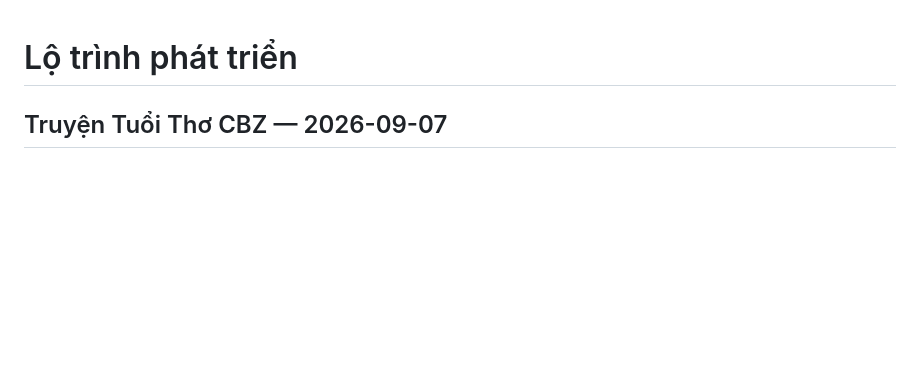
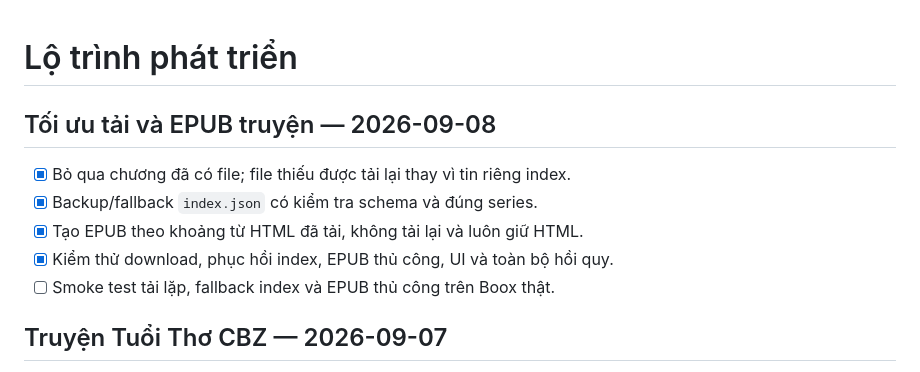
Before and after one commit to hongducdev/booxbook.koplugin, a Markdown page: docs/development-roadmap.md, the part around the change. Drawn GitHub-style; blank space fills up the shorter version.

Commit message:
docs(novels): document download and EPUB improvements

```diff
--- a/docs/development-roadmap.md
+++ b/docs/development-roadmap.md
@@ -1,4 +1,12 @@
 # Lộ trình phát triển
+
+## Tối ưu tải và EPUB truyện — 2026-09-08
+
+- [x] Bỏ qua chương đã có file; file thiếu được tải lại thay vì tin riêng index.
+- [x] Backup/fallback `index.json` có kiểm tra schema và đúng series.
+- [x] Tạo EPUB theo khoảng từ HTML đã tải, không tải lại và luôn giữ HTML.
+- [x] Kiểm thử download, phục hồi index, EPUB thủ công, UI và toàn bộ hồi quy.
+- [ ] Smoke test tải lặp, fallback index và EPUB thủ công trên Boox thật.
 
 ## Truyện Tuổi Thơ CBZ — 2026-09-07
 
```
Also changed, not shown: docs/system-architecture.md (+4 -2 lines), docs/usage.md (+3 -2 lines).
